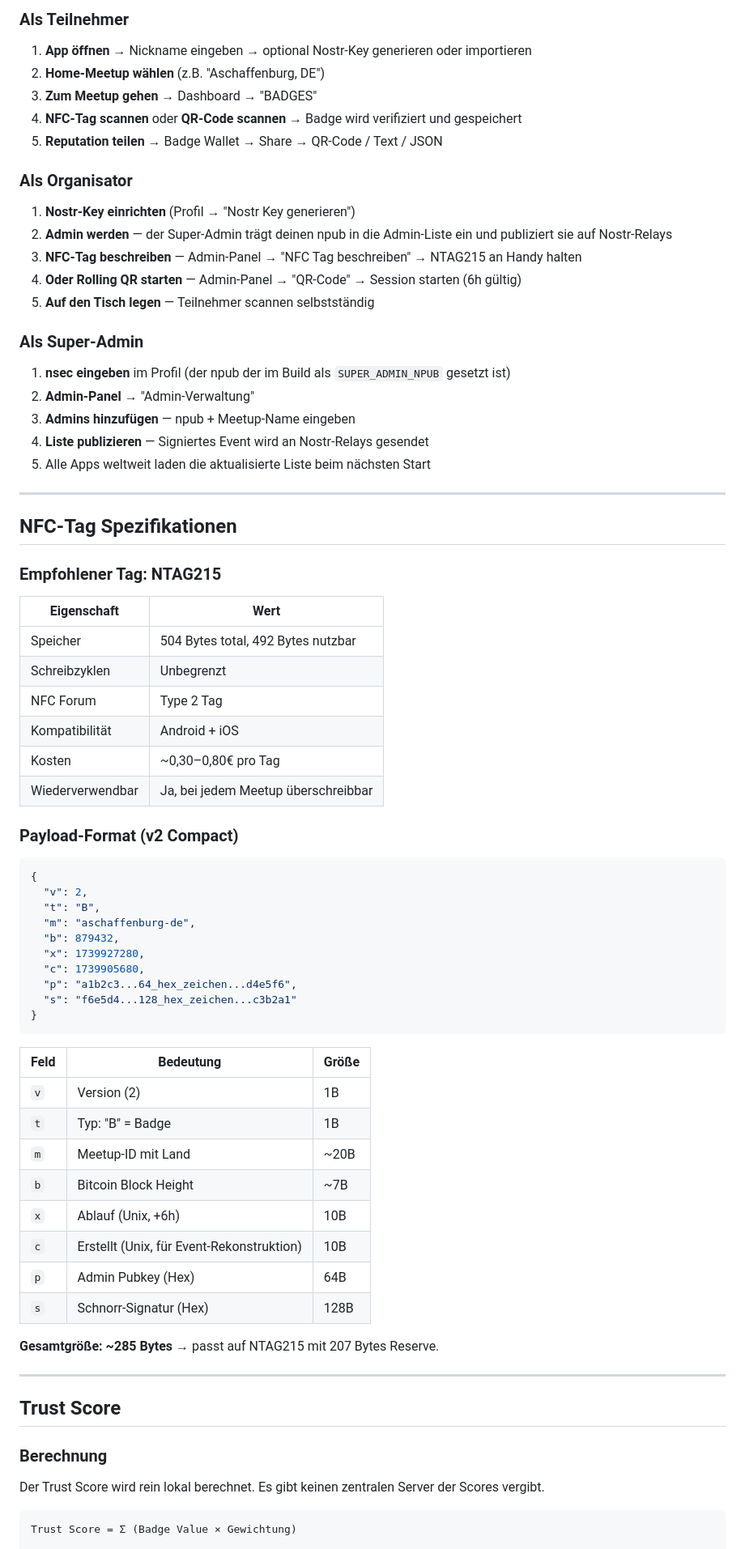
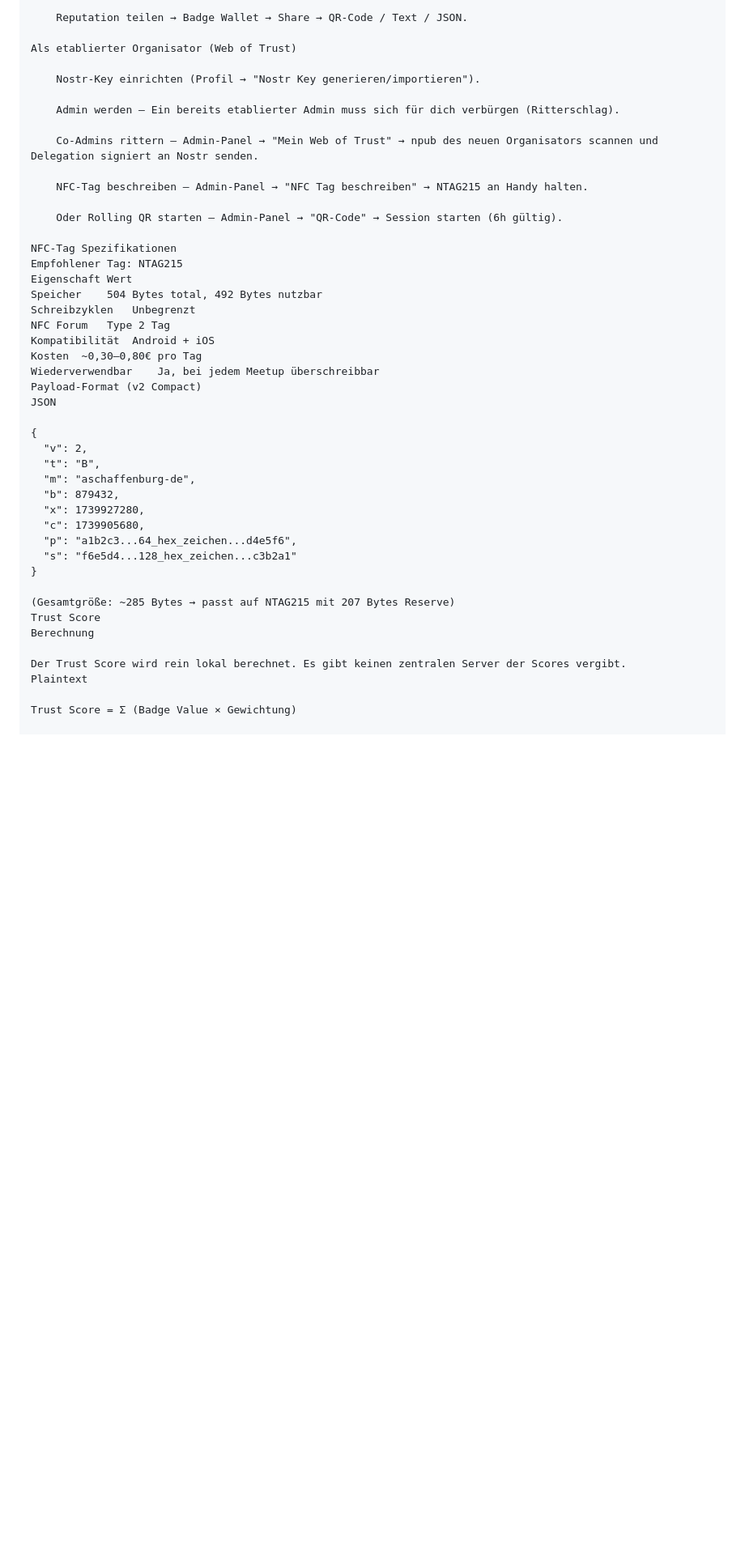
Before and after one commit to louisthecat86/Einundzwanzig-Meetup-App, a Markdown page: README.md, the part around one of its changes. Shown at 81% size. GitHub-like rendering; blank space fills up the shorter version.

````diff
--- a/README.md
+++ b/README.md
@@ -275,46 +269,30 @@ Die fertige APK liegt unter `build/app/outputs/flutter-apk/app-release.apk`.
 
-### Als Teilnehmer
+    Reputation teilen → Badge Wallet → Share → QR-Code / Text / JSON.
 
-1. **App öffnen** → Nickname eingeben → optional Nostr-Key generieren oder importieren
-2. **Home-Meetup wählen** (z.B. "Aschaffenburg, DE")
-3. **Zum Meetup gehen** → Dashboard → "BADGES"
-4. **NFC-Tag scannen** oder **QR-Code scannen** → Badge wird verifiziert und gespeichert
-5. **Reputation teilen** → Badge Wallet → Share → QR-Code / Text / JSON
+Als etablierter Organisator (Web of Trust)
 
-### Als Organisator
+    Nostr-Key einrichten (Profil → "Nostr Key generieren/importieren").
 
-1. **Nostr-Key einrichten** (Profil → "Nostr Key generieren")
-2. **Admin werden** — der Super-Admin trägt deinen npub in die Admin-Liste ein und publiziert sie auf Nostr-Relays
-3. **NFC-Tag beschreiben** — Admin-Panel → "NFC Tag beschreiben" → NTAG215 an Handy halten
-4. **Oder Rolling QR starten** — Admin-Panel → "QR-Code" → Session starten (6h gültig)
-5. **Auf den Tisch legen** — Teilnehmer scannen selbstständig
+    Admin werden — Ein bereits etablierter Admin muss sich für dich verbürgen (Ritterschlag).
 
-### Als Super-Admin
+    Co-Admins rittern — Admin-Panel → "Mein Web of Trust" → npub des neuen Organisators scannen und Delegation signiert an Nostr senden.
 
-1. **nsec eingeben** im Profil (der npub der im Build als `SUPER_ADMIN_NPUB` gesetzt ist)
-2. **Admin-Panel** → "Admin-Verwaltung"
-3. **Admins hinzufügen** — npub + Meetup-Name eingeben
-4. **Liste publizieren** — Signiertes Event wird an Nostr-Relays gesendet
-5. Alle Apps weltweit laden die aktualisierte Liste beim nächsten Start
+    NFC-Tag beschreiben — Admin-Panel → "NFC Tag beschreiben" → NTAG215 an Handy halten.
 
----
+    Oder Rolling QR starten — Admin-Panel → "QR-Code" → Session starten (6h gültig).
 
-## NFC-Tag Spezifikationen
+NFC-Tag Spezifikationen
+Empfohlener Tag: NTAG215
+Eigenschaft	Wert
+Speicher	504 Bytes total, 492 Bytes nutzbar
+Schreibzyklen	Unbegrenzt
+NFC Forum	Type 2 Tag
+Kompatibilität	Android + iOS
+Kosten	~0,30–0,80€ pro Tag
+Wiederverwendbar	Ja, bei jedem Meetup überschreibbar
+Payload-Format (v2 Compact)
+JSON
 
-### Empfohlener Tag: NTAG215
-
-| Eigenschaft | Wert |
-|-------------|------|
-| Speicher | 504 Bytes total, 492 Bytes nutzbar |
-| Schreibzyklen | Unbegrenzt |
-| NFC Forum | Type 2 Tag |
-| Kompatibilität | Android + iOS |
-| Kosten | ~0,30–0,80€ pro Tag |
-| Wiederverwendbar | Ja, bei jedem Meetup überschreibbar |
-
-### Payload-Format (v2 Compact)
-
-```json
 {
   "v": 2,
   "t": "B",
@@ -325,30 +303,14 @@ Die fertige APK liegt unter `build/app/outputs/flutter-apk/app-release.apk`.
   "p": "a1b2c3...64_hex_zeichen...d4e5f6",
   "s": "f6e5d4...128_hex_zeichen...c3b2a1"
 }
-```
 
-| Feld | Bedeutung | Größe |
-|------|-----------|-------|
-| `v` | Version (2) | 1B |
-| `t` | Typ: "B" = Badge | 1B |
-| `m` | Meetup-ID mit Land | ~20B |
-| `b` | Bitcoin Block Height | ~7B |
-| `x` | Ablauf (Unix, +6h) | 10B |
-| `c` | Erstellt (Unix, für Event-Rekonstruktion) | 10B |
-| `p` | Admin Pubkey (Hex) | 64B |
-| `s` | Schnorr-Signatur (Hex) | 128B |
-
-**Gesamtgröße: ~285 Bytes** → passt auf NTAG215 mit 207 Bytes Reserve.
-
----
-
-## Trust Score
-
-### Berechnung
+(Gesamtgröße: ~285 Bytes → passt auf NTAG215 mit 207 Bytes Reserve)
+Trust Score
+Berechnung
 
 Der Trust Score wird rein lokal berechnet. Es gibt keinen zentralen Server der Scores vergibt.
+Plaintext
 
-```
 Trust Score = Σ (Badge Value × Gewichtung)
 
 Badge Value = BaseValue (1.0)
````
Also changed, not shown: other parts of README.md (+141 -277 lines).
